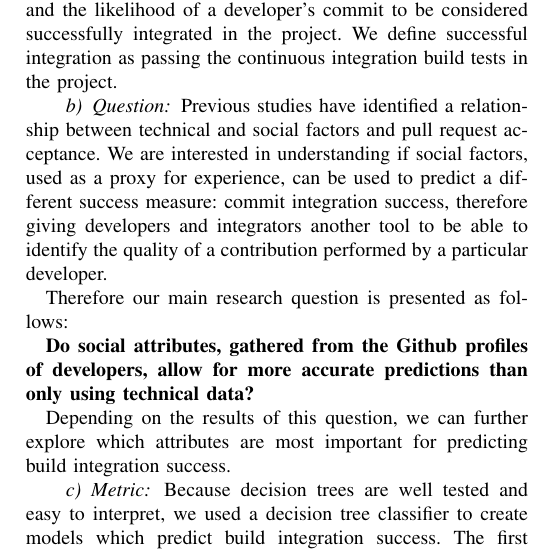
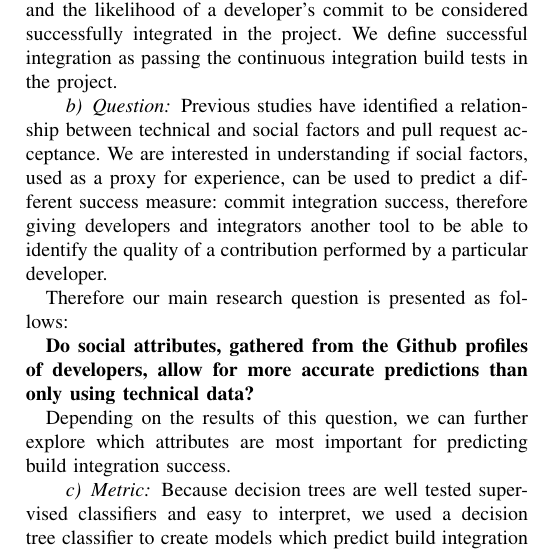
Before and after one commit to mausotog/MSRChallenge2017, a LaTeX paper (Paper/MSRChallenge2017.tex): part of one column of page 2 of 5, cut so that both start at the same text. Compiled offline with pdfLaTeX.

Commit message:
added a tad bit more to the decision tree classifer description

```diff
--- a/Paper/MSRChallenge2017.tex
+++ b/Paper/MSRChallenge2017.tex
@@ -589,7 +589,7 @@ being pushed but also social attributes of the developer pushing the changes.
 
 
 \paragraph{Metric}
-Because decision trees are well tested and easy to interpret, we used a decision
+Because decision trees are well tested supervised classifiers and easy to interpret, we used a decision
 tree classifier to create models which predict build integration success.
 The first model was generated with only
 the technical factors, that provide insight on the complexity of the commit,
```
